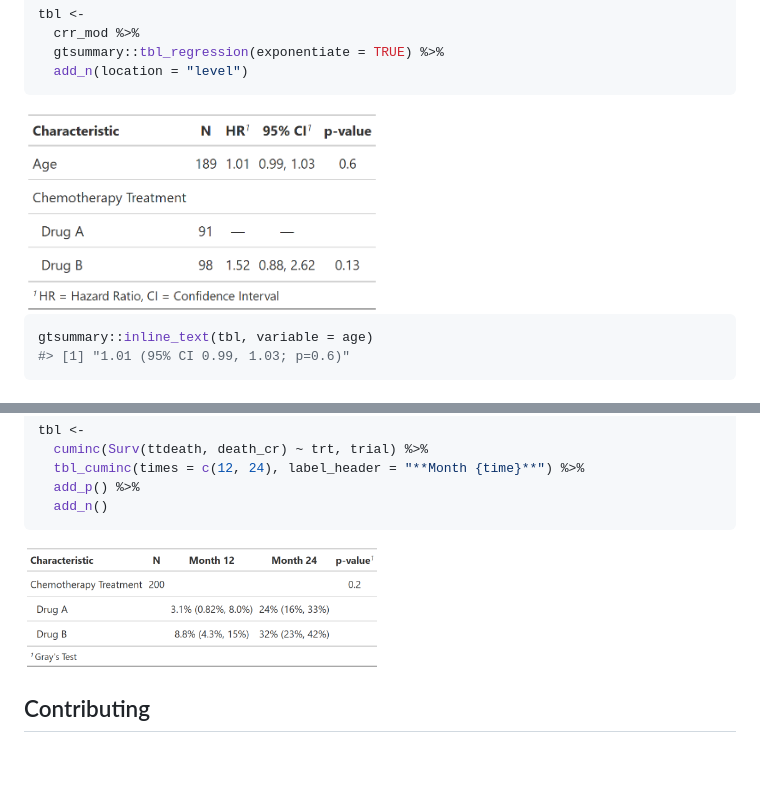
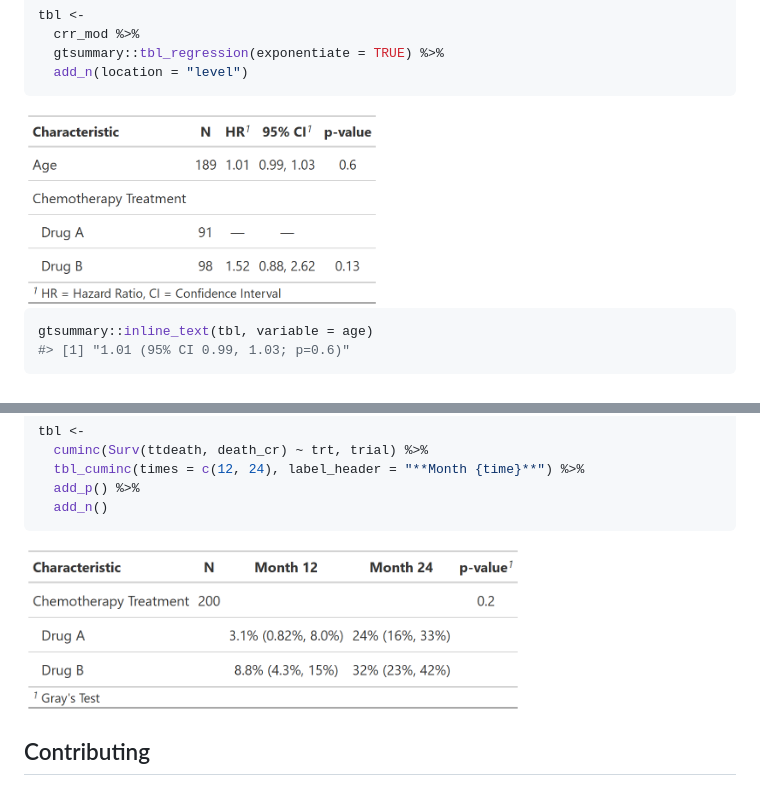
Before and after one commit to MSKCC-Epi-Bio/tidycmprsk, a Markdown page: README.md, 2 parts joined by grey strips. GitHub-like rendering; pictures changed too: man/figures/README-gtsummary_print-1.png, man/figures/README-gtsummary_print2-1.png; blank space fills up the shorter version.

Commit message:
increase width of tbl_cuminc()

````diff
--- a/README.md
+++ b/README.md
@@ -111,7 +111,7 @@ tbl <-
   add_n()
 ```
 
-<img src="man/figures/README-gtsummary_print2-1.png" width="50%" />
+<img src="man/figures/README-gtsummary_print2-1.png" width="70%" />
 
 ## Contributing
 
````
Also changed, not shown: 1 other file.
